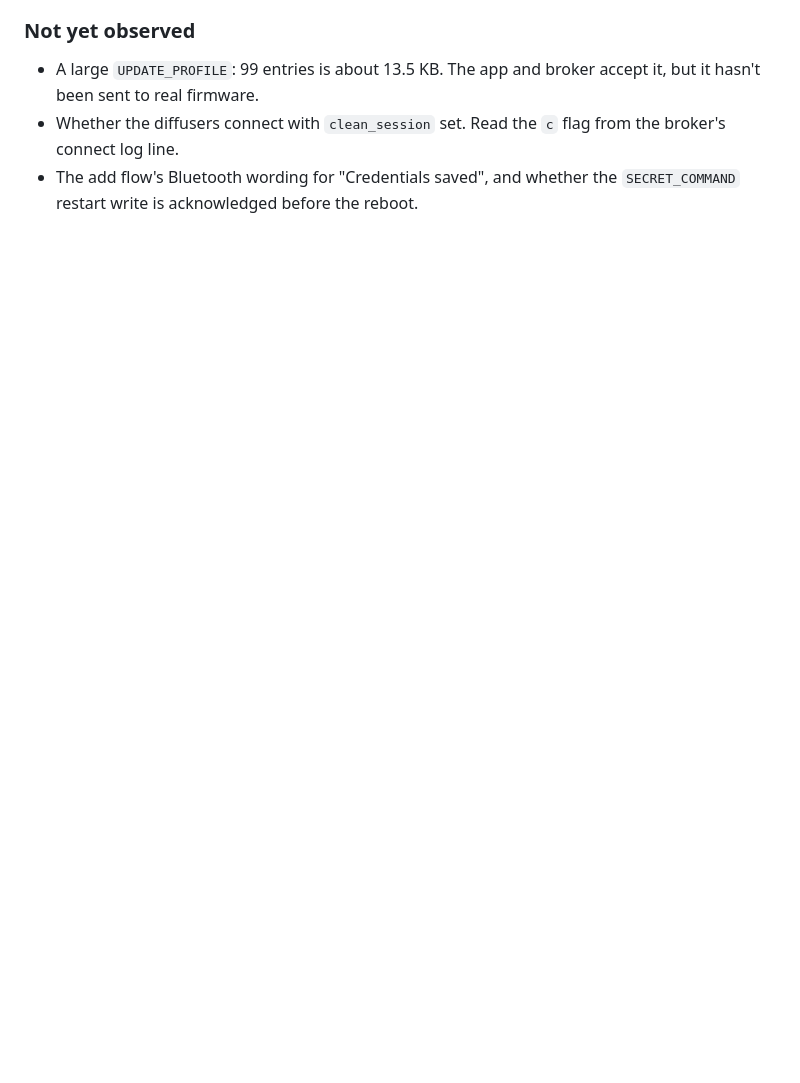
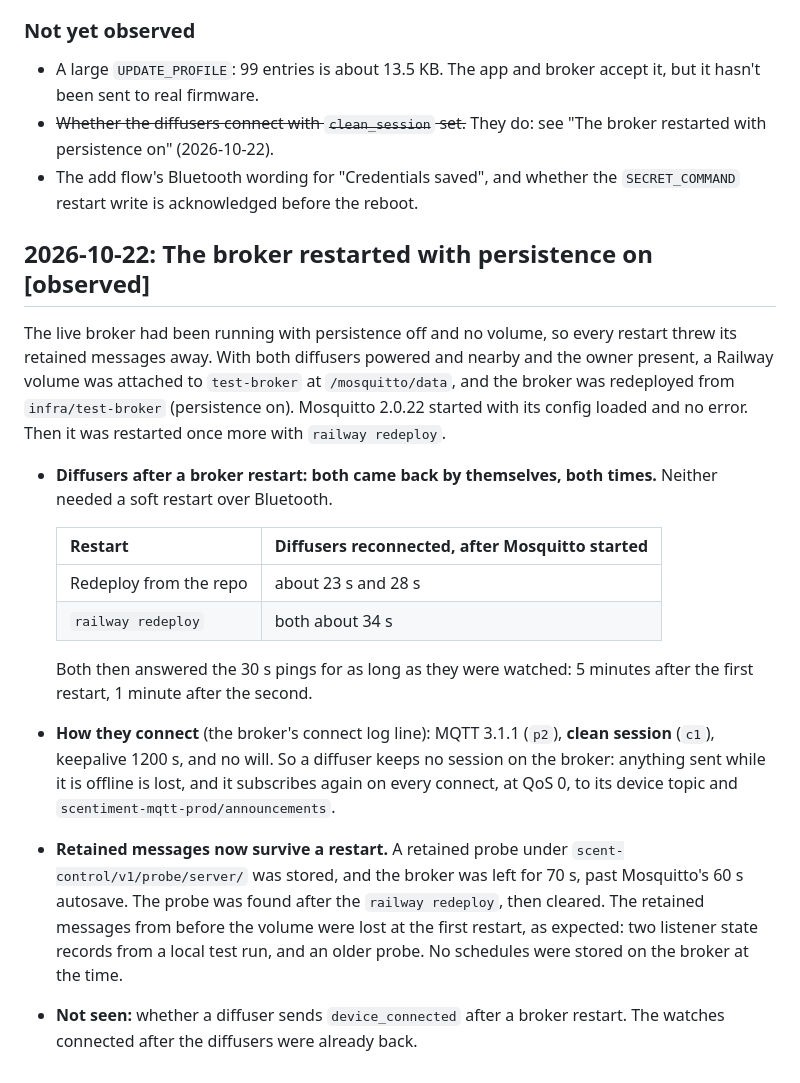
Before and after one commit to Jibz1/scent-control, a Markdown page: docs/findings.md, the part around the change. Drawn GitHub-style; blank space fills up the shorter version.

```diff
--- a/docs/findings.md
+++ b/docs/findings.md
@@ -577,7 +577,39 @@ Also seen during the same watch:
 
 - A large `UPDATE_PROFILE`: 99 entries is about 13.5 KB. The app and broker accept it, but
   it hasn't been sent to real firmware.
-- Whether the diffusers connect with `clean_session` set. Read the `c` flag from the
-  broker's connect log line.
+- ~~Whether the diffusers connect with `clean_session` set.~~ They do: see "The broker
+  restarted with persistence on" (2026-10-22).
 - The add flow's Bluetooth wording for "Credentials saved", and whether the `SECRET_COMMAND`
   restart write is acknowledged before the reboot.
+
+## 2026-10-22: The broker restarted with persistence on [observed]
+
+The live broker had been running with persistence off and no volume, so every restart
+threw its retained messages away. With both diffusers powered and nearby and the owner
+present, a Railway volume was attached to `test-broker` at `/mosquitto/data`, and the
+broker was redeployed from `infra/test-broker` (persistence on). Mosquitto 2.0.22 started
+with its config loaded and no error. Then it was restarted once more with
+`railway redeploy`.
+
+- **Diffusers after a broker restart: both came back by themselves, both times.** Neither
+  needed a soft restart over Bluetooth.
+
+  | Restart | Diffusers reconnected, after Mosquitto started |
+  |---|---|
+  | Redeploy from the repo | about 23 s and 28 s |
+  | `railway redeploy` | both about 34 s |
+
+  Both then answered the 30 s pings for as long as they were watched: 5 minutes after the
+  first restart, 1 minute after the second.
+- **How they connect** (the broker's connect log line): MQTT 3.1.1 (`p2`), **clean
+  session** (`c1`), keepalive 1200 s, and no will. So a diffuser keeps no session on the
+  broker: anything sent while it is offline is lost, and it subscribes again on every
+  connect, at QoS 0, to its device topic and `scentiment-mqtt-prod/announcements`.
+- **Retained messages now survive a restart.** A retained probe under
+  `scent-control/v1/probe/server/` was stored, and the broker was left for 70 s, past
+  Mosquitto's 60 s autosave. The probe was found after the `railway redeploy`, then
+  cleared. The retained messages from before the volume were lost at the first restart,
+  as expected: two listener state records from a local test run, and an older probe. No
+  schedules were stored on the broker at the time.
+- **Not seen:** whether a diffuser sends `device_connected` after a broker restart. The
+  watches connected after the diffusers were already back.
```
Also changed, not shown: infra/test-broker/README.md (+4 -0 lines).
